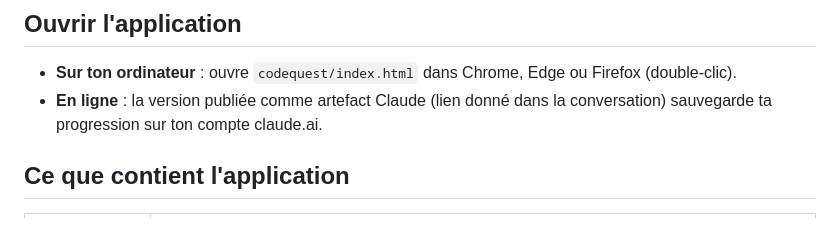
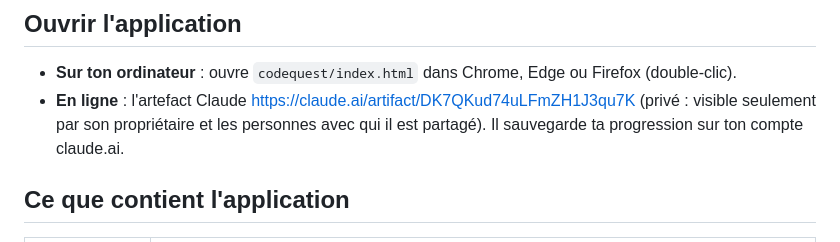
Before and after one commit to lekamaro-cyber/pile-poil, a Markdown page: codequest/README.md, the part around the change. Drawn GitHub-style.

Commit message:
CodeQuest : lien de l'artefact publié dans le README
Co-Authored-By: Claude Opus 5.5 <noreply@anthropic.com>
Claude-Session: https://claude.ai/code/session_01LbKu6jfUCZ6uA8W13TYRka

```diff
--- a/codequest/README.md
+++ b/codequest/README.md
@@ -11,8 +11,8 @@ Ce dossier est indépendant du jeu Ajusto (qui reste à la racine du dépôt pou
 ## Ouvrir l'application
 
 - **Sur ton ordinateur** : ouvre `codequest/index.html` dans Chrome, Edge ou Firefox (double-clic).
-- **En ligne** : la version publiée comme artefact Claude (lien donné dans la conversation) sauvegarde ta progression
-  sur ton compte claude.ai.
+- **En ligne** : l'artefact Claude https://claude.ai/artifact/DK7QKud74uLFmZH1J3qu7K (privé : visible seulement par
+  son propriétaire et les personnes avec qui il est partagé). Il sauvegarde ta progression sur ton compte claude.ai.
 
 ## Ce que contient l'application
 
```
